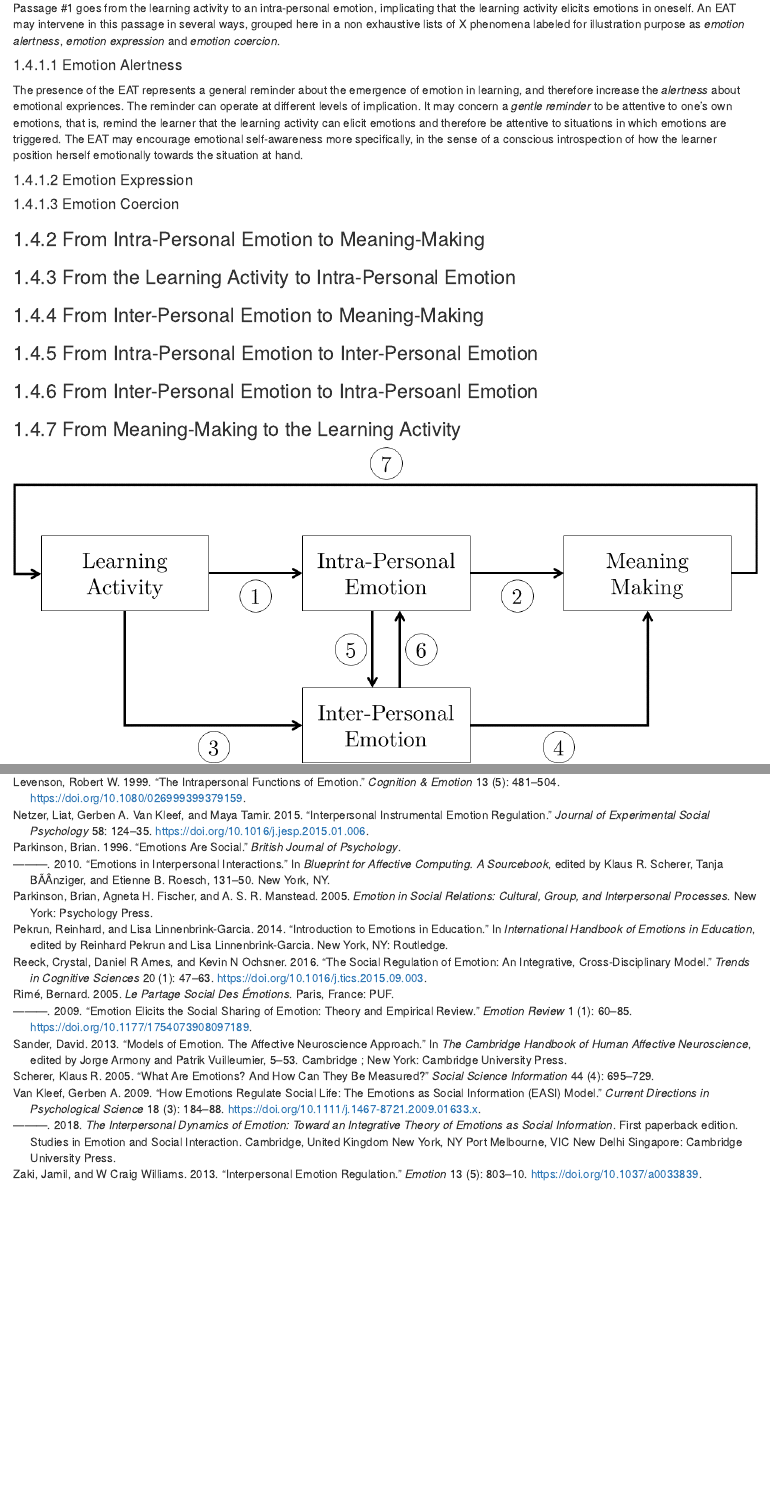
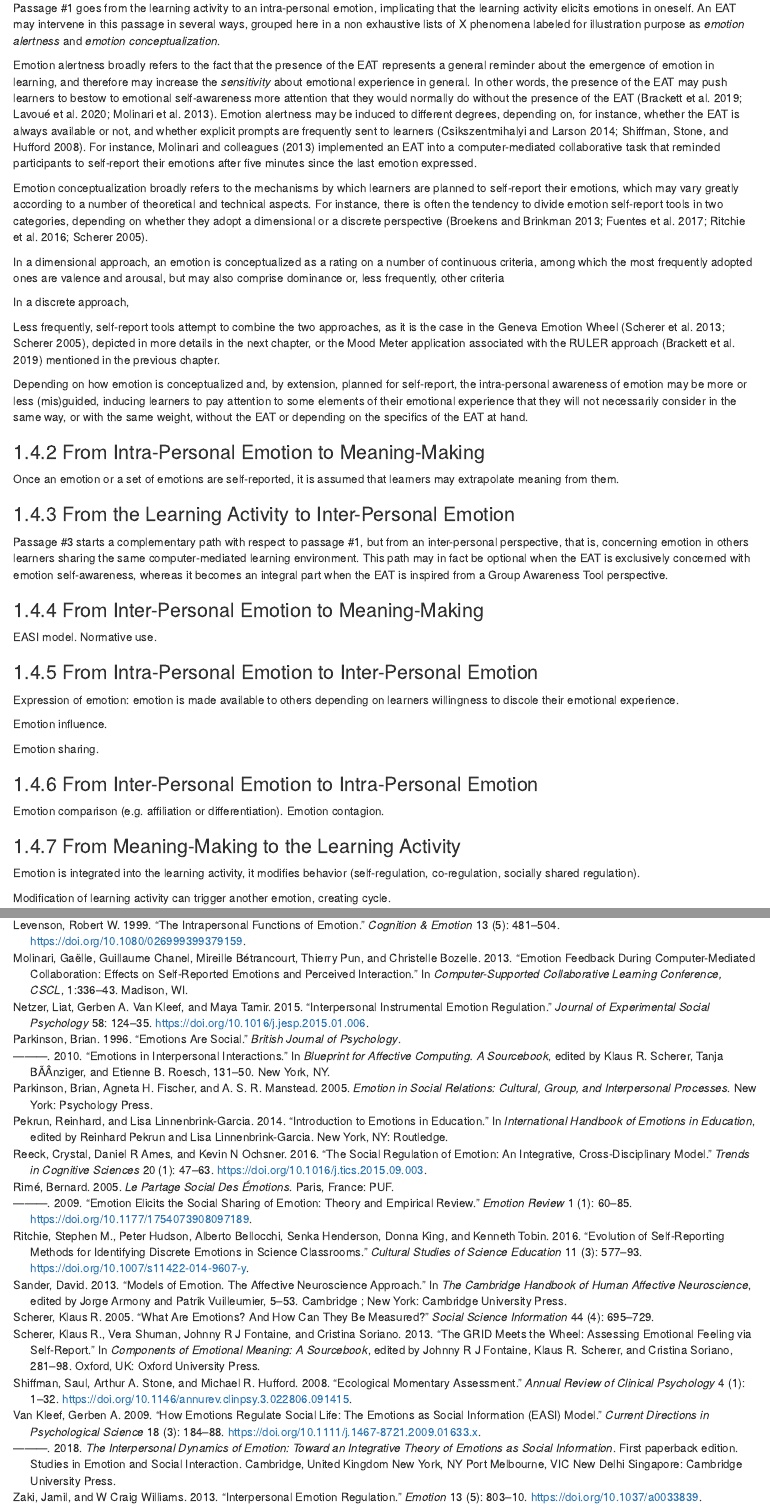
Before and after one commit to mafritz/thesis, an R Markdown document (22-rationale-behind-eat.Rmd): the page in a window 1100 px wide, from 1750 px down, and a second part further down, joined at a grey line. Rendered offline with R 4.5, knitr and Pandoc, with nearby package versions; drawn as R Markdown's standard HTML page in place of the format the file asks for.

Commit message:
Outlined subsection of the abstract model

````diff
--- a/22-rationale-behind-eat.Rmd
+++ b/22-rationale-behind-eat.Rmd
@@ -45,29 +45,52 @@ The information illustrated above, as well as in the previous chapter, can be in
 
 ### From the Learning Activity to Intra-Personal Emotion
 
-Passage #1 goes from the learning activity to an intra-personal emotion, implicating that the learning activity elicits emotions in oneself. An EAT may intervene in this passage in several ways, grouped here in a non exhaustive lists of X phenomena labeled for illustration purpose as *emotion alertness*, *emotion expression* and *emotion coercion*.
+Passage #1 goes from the learning activity to an intra-personal emotion, implicating that the learning activity elicits emotions in oneself. An EAT may intervene in this passage in several ways, grouped here in a non exhaustive lists of X phenomena labeled for illustration purpose as *emotion alertness* and *emotion conceptualization*.
 
-#### Emotion Alertness
+Emotion alertness broadly refers to the fact that the presence of the EAT represents a general reminder about the emergence of emotion in learning, and therefore may increase the *sensitivity* about emotional experience in general. In other words, the presence of the EAT may push learners to bestow to emotional self-awareness more attention that they would normally do without the presence of the EAT [@brackettRULERTheoryDrivenSystemic2019; @lavoueEmotionAwarenessTools2020; @molinariEmotionFeedbackComputermediated2013]. Emotion alertness may be induced to different degrees, depending on, for instance, whether the EAT is always available or not, and whether explicit prompts are frequently sent to learners [@csikszentmihalyiValidityReliabilityExperienceSampling2014; @shiffmanEcologicalMomentaryAssessment2008]. For instance, Molinari and colleagues [-@molinariEmotionFeedbackComputermediated2013] implemented an EAT into a computer-mediated collaborative task that reminded participants to self-report their emotions after five minutes since the last emotion expressed.
 
-The presence of the EAT represents a general reminder about the emergence of emotion in learning, and therefore increase the *alertness* about emotional expriences. The reminder can operate at different levels of implication. It may concern a *gentle reminder* to be attentive to one's own emotions, that is, remind the learner that the learning activity can elicit emotions and therefore be attentive to situations in which emotions are triggered. The EAT may encourage emotional self-awareness more specifically, in the sense of a conscious introspection of how the learner position herself emotionally towards the situation at hand.
+Emotion conceptualization broadly refers to the mechanisms by which learners are planned to self-report their emotions, which may vary greatly according to a number of theoretical and technical aspects. For instance, there is often the tendency to divide emotion self-report tools in two categories, depending on whether they adopt a dimensional or a discrete perspective [@broekensAffectButtonMethodReliable2013; @fuentesSystematicLiteratureReview2017; @ritchieEvolutionSelfreportingMethods2016; @schererWhatAreEmotions2005].
 
-#### Emotion Expression
+In a dimensional approach, an emotion is conceptualized as a rating on a number of continuous criteria, among which the most frequently adopted ones are valence and arousal, but may also comprise dominance or, less frequently, other criteria
 
+In a discrete approach,
 
-#### Emotion Coercion
+Less frequently, self-report tools attempt to combine the two approaches, as it is the case in the Geneva Emotion Wheel [@schererGRIDMeetsWheel2013; @schererWhatAreEmotions2005], depicted in more details in the next chapter, or the Mood Meter application associated with the RULER approach [@brackettRULERTheoryDrivenSystemic2019] mentioned in the previous chapter.
+
+Depending on how emotion is conceptualized and, by extension, planned for self-report, the intra-personal awareness of emotion may be more or less (mis)guided, inducing learners to pay attention to some elements of their emotional experience that they will not necessarily consider in the same way, or with the same weight, without the EAT or depending on the specifics of the EAT at hand.
 
 
 ### From Intra-Personal Emotion to Meaning-Making
 
-### From the Learning Activity to Intra-Personal Emotion
+Once an emotion or a set of emotions are self-reported, it is assumed that learners may extrapolate meaning from them.
+
+### From the Learning Activity to Inter-Personal Emotion
+
+Passage #3 starts a complementary path with respect to passage #1, but from an inter-personal perspective, that is, concerning emotion in others learners sharing the same computer-mediated learning environment. This path may in fact be optional when the EAT is exclusively concerned with emotion self-awareness, whereas it becomes an integral part when the EAT is inspired from a Group Awareness Tool perspective.
 
 ### From Inter-Personal Emotion to Meaning-Making
 
+EASI model.
+Normative use.
+
 ### From Intra-Personal Emotion to Inter-Personal Emotion
 
-### From Inter-Personal Emotion to Intra-Persoanl Emotion
+Expression of emotion: emotion is made available to others depending on learners willingness to discole their emotional experience.
+
+Emotion influence.
+
+Emotion sharing.
+
+### From Inter-Personal Emotion to Intra-Personal Emotion
+
+Emotion comparison (e.g. affiliation or differentiation).
+Emotion contagion.
 
 ### From Meaning-Making to the Learning Activity
+
+Emotion is integrated into the learning activity, it modifies behavior (self-regulation, co-regulation, socially shared regulation).
+
+Modification of learning activity can trigger another emotion, creating cycle.
 
 
 ```{r intro-thesis-scm-model-figure, fig.cap="(ref:thesis-scm-caption)", fig.align="center", out.width="100%" }
````
